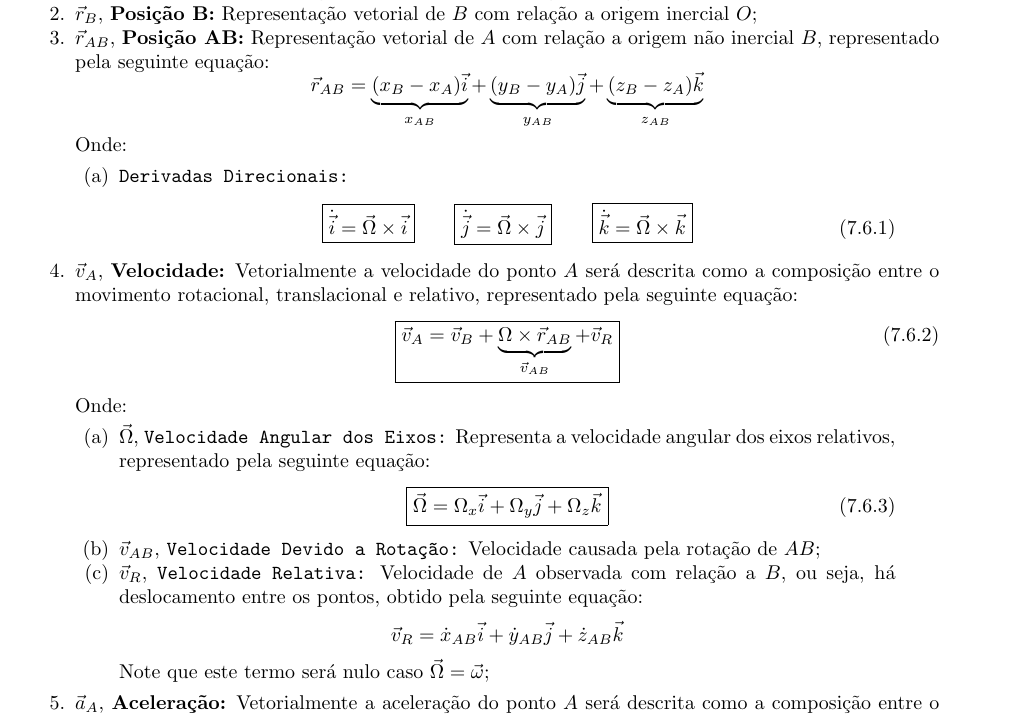
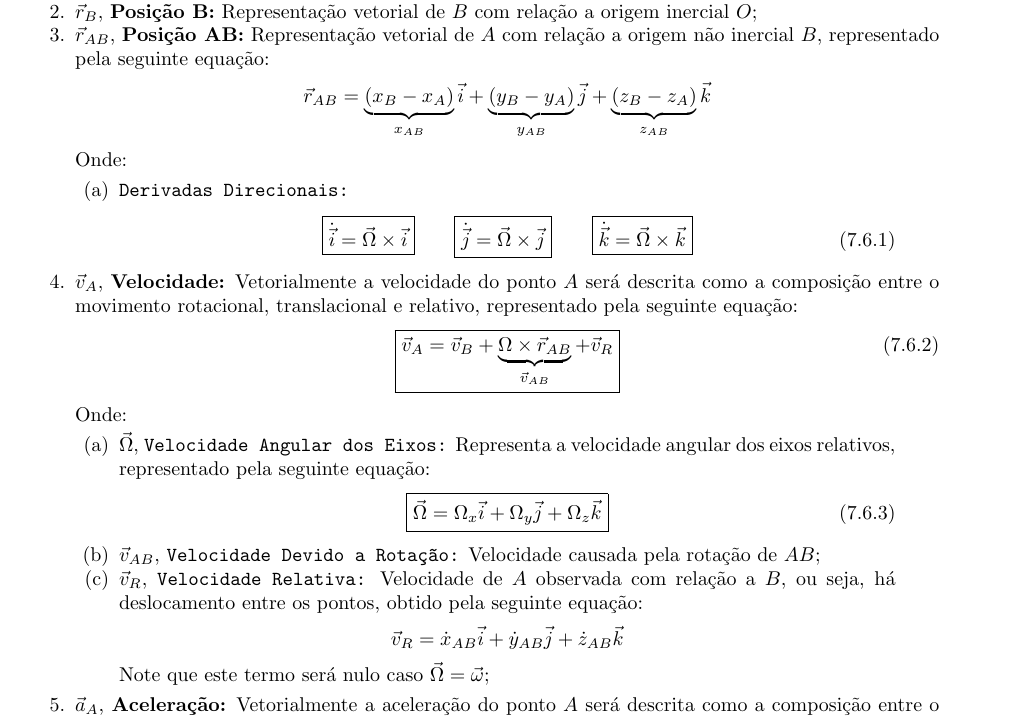
Before and after one commit to tr0fin0/classes_unicamp, a LaTeX document (em404/em404.tex): part of page 28 of 37, cut so that both start at the same text. Compiled offline with pdfLaTeX.

Commit message:
:pencil2: edit equation vector

```diff
--- a/em404/em404.tex
+++ b/em404/em404.tex
@@ -1530,14 +1530,14 @@
                         \begin{equation*}
                             \vec{r}_{AB} =
                             \underbrace{
-                                (x_{B} - x_{A})\vec{i}
-                            }_{x_{AB}} +
+                                (x_{B} - x_{A})
+                            }_{x_{AB}}\vec{i} +
                             \underbrace{
-                                (y_{B} - y_{A})\vec{j}
-                            }_{y_{AB}} +
+                                (y_{B} - y_{A})
+                            }_{y_{AB}}\vec{j} +
                             \underbrace{
-                                (z_{B} - z_{A})\vec{k}
-                            }_{z_{AB}}
+                                (z_{B} - z_{A})
+                            }_{z_{AB}}\vec{k}
                         \end{equation*}
                     Onde:
                         \begin{enumerate}[rightmargin = \leftmargin]
```
